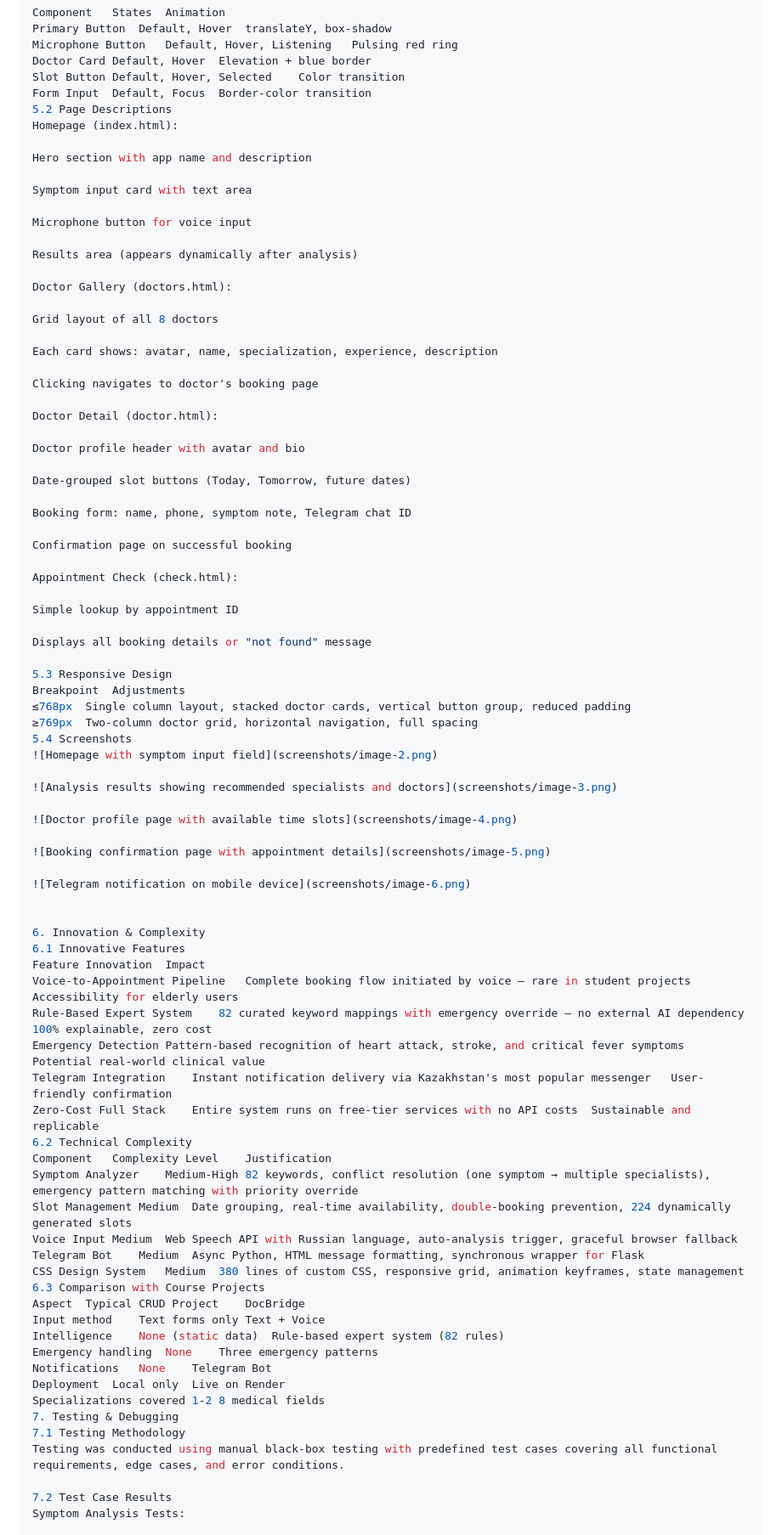
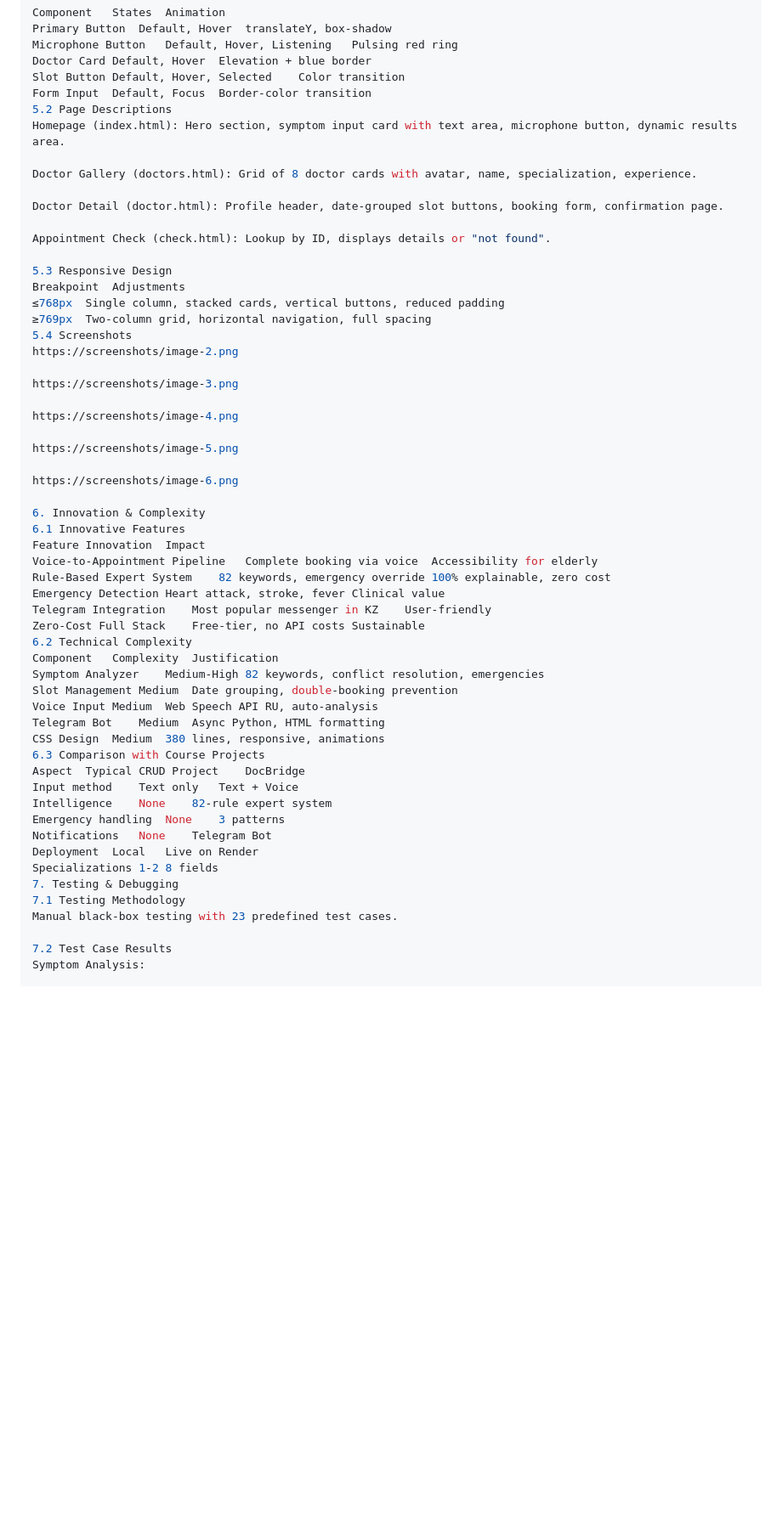
Before and after one commit to aoutvina/docbridge, a Markdown page: report.md, the part around one of its changes. Shown at 85% size. GitHub-like rendering; blank space fills up the shorter version.

```diff
--- a/report.md
+++ b/report.md
@@ -421,83 +423,56 @@ Doctor Card	Default, Hover	Elevation + blue border
 Slot Button	Default, Hover, Selected	Color transition
 Form Input	Default, Focus	Border-color transition
 5.2 Page Descriptions
-Homepage (index.html):
+Homepage (index.html): Hero section, symptom input card with text area, microphone button, dynamic results area.
 
-Hero section with app name and description
+Doctor Gallery (doctors.html): Grid of 8 doctor cards with avatar, name, specialization, experience.
 
-Symptom input card with text area
+Doctor Detail (doctor.html): Profile header, date-grouped slot buttons, booking form, confirmation page.
 
-Microphone button for voice input
-
-Results area (appears dynamically after analysis)
-
-Doctor Gallery (doctors.html):
-
-Grid layout of all 8 doctors
-
-Each card shows: avatar, name, specialization, experience, description
-
-Clicking navigates to doctor's booking page
-
-Doctor Detail (doctor.html):
-
-Doctor profile header with avatar and bio
-
-Date-grouped slot buttons (Today, Tomorrow, future dates)
-
-Booking form: name, phone, symptom note, Telegram chat ID
-
-Confirmation page on successful booking
-
-Appointment Check (check.html):
-
-Simple lookup by appointment ID
-
-Displays all booking details or "not found" message
+Appointment Check (check.html): Lookup by ID, displays details or "not found".
 
 5.3 Responsive Design
 Breakpoint	Adjustments
-≤768px	Single column layout, stacked doctor cards, vertical button group, reduced padding
-≥769px	Two-column doctor grid, horizontal navigation, full spacing
+≤768px	Single column, stacked cards, vertical buttons, reduced padding
+≥769px	Two-column grid, horizontal navigation, full spacing
 5.4 Screenshots
-![Homepage with symptom input field](screenshots/image-2.png)
+https://screenshots/image-2.png
 
-![Analysis results showing recommended specialists and doctors](screenshots/image-3.png)
+https://screenshots/image-3.png
 
-![Doctor profile page with available time slots](screenshots/image-4.png)
+https://screenshots/image-4.png
 
-![Booking confirmation page with appointment details](screenshots/image-5.png)
+https://screenshots/image-5.png
 
-![Telegram notification on mobile device](screenshots/image-6.png)
-
+https://screenshots/image-6.png
 
 6. Innovation & Complexity
 6.1 Innovative Features
 Feature	Innovation	Impact
-Voice-to-Appointment Pipeline	Complete booking flow initiated by voice — rare in student projects	Accessibility for elderly users
-Rule-Based Expert System	82 curated keyword mappings with emergency override — no external AI dependency	100% explainable, zero cost
-Emergency Detection	Pattern-based recognition of heart attack, stroke, and critical fever symptoms	Potential real-world clinical value
-Telegram Integration	Instant notification delivery via Kazakhstan's most popular messenger	User-friendly confirmation
-Zero-Cost Full Stack	Entire system runs on free-tier services with no API costs	Sustainable and replicable
+Voice-to-Appointment Pipeline	Complete booking via voice	Accessibility for elderly
+Rule-Based Expert System	82 keywords, emergency override	100% explainable, zero cost
+Emergency Detection	Heart attack, stroke, fever	Clinical value
+Telegram Integration	Most popular messenger in KZ	User-friendly
+Zero-Cost Full Stack	Free-tier, no API costs	Sustainable
 6.2 Technical Complexity
-Component	Complexity Level	Justification
-Symptom Analyzer	Medium-High	82 keywords, conflict resolution (one symptom → multiple specialists), emergency pattern matching with priority override
-Slot Management	Medium	Date grouping, real-time availability, double-booking prevention, 224 dynamically generated slots
-Voice Input	Medium	Web Speech API with Russian language, auto-analysis trigger, graceful browser fallback
-Telegram Bot	Medium	Async Python, HTML message formatting, synchronous wrapper for Flask
-CSS Design System	Medium	380 lines of custom CSS, responsive grid, animation keyframes, state management
+Component	Complexity	Justification
+Symptom Analyzer	Medium-High	82 keywords, conflict resolution, emergencies
+Slot Management	Medium	Date grouping, double-booking prevention
+Voice Input	Medium	Web Speech API RU, auto-analysis
+Telegram Bot	Medium	Async Python, HTML formatting
+CSS Design	Medium	380 lines, responsive, animations
 6.3 Comparison with Course Projects
 Aspect	Typical CRUD Project	DocBridge
-Input method	Text forms only	Text + Voice
-Intelligence	None (static data)	Rule-based expert system (82 rules)
-Emergency handling	None	Three emergency patterns
+Input method	Text only	Text + Voice
+Intelligence	None	82-rule expert system
+Emergency handling	None	3 patterns
 Notifications	None	Telegram Bot
-Deployment	Local only	Live on Render
-Specializations covered	1-2	8 medical fields
+Deployment	Local	Live on Render
+Specializations	1-2	8 fields
 7. Testing & Debugging
 7.1 Testing Methodology
-Testing was conducted using manual black-box testing with predefined test cases covering all functional requirements, edge cases, and error conditions.
+Manual black-box testing with 23 predefined test cases.
 
 7.2 Test Case Results
-Symptom Analysis Tests:
+Symptom Analysis:
 
```
Also changed, not shown: other parts of report.md (+141 -144 lines).
